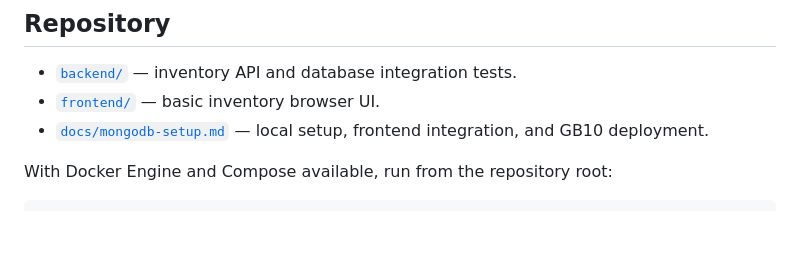
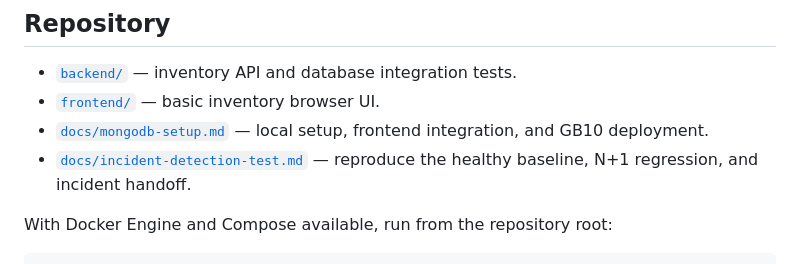
Before and after one commit to hom-cv/hackathon-dell, a Markdown page: README.md, the part around the change. Rendered like a GitHub page; blank space fills up the shorter version.

Commit message:
add incident detection test markdown

```diff
--- a/README.md
+++ b/README.md
@@ -70,6 +70,7 @@ The MVP focuses on one complete loop: **detect → investigate → diagnose →
 - [`backend/`](backend/) — inventory API and database integration tests.
 - [`frontend/`](frontend/) — basic inventory browser UI.
 - [`docs/mongodb-setup.md`](docs/mongodb-setup.md) — local setup, frontend integration, and GB10 deployment.
+- [`docs/incident-detection-test.md`](docs/incident-detection-test.md) — reproduce the healthy baseline, N+1 regression, and incident handoff.
 
 With Docker Engine and Compose available, run from the repository root:
 
```
Also changed, not shown: docs/incident-detection-test.md (added, +253 -0 lines).
